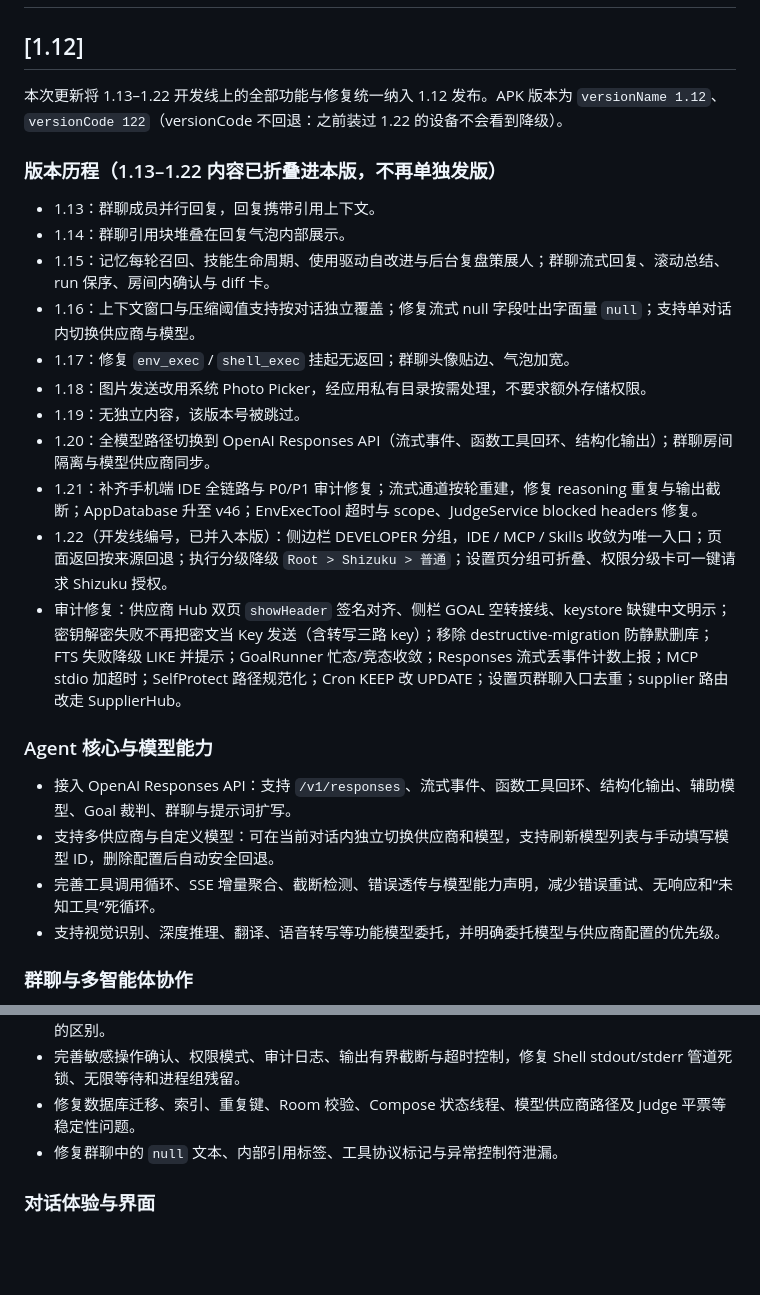
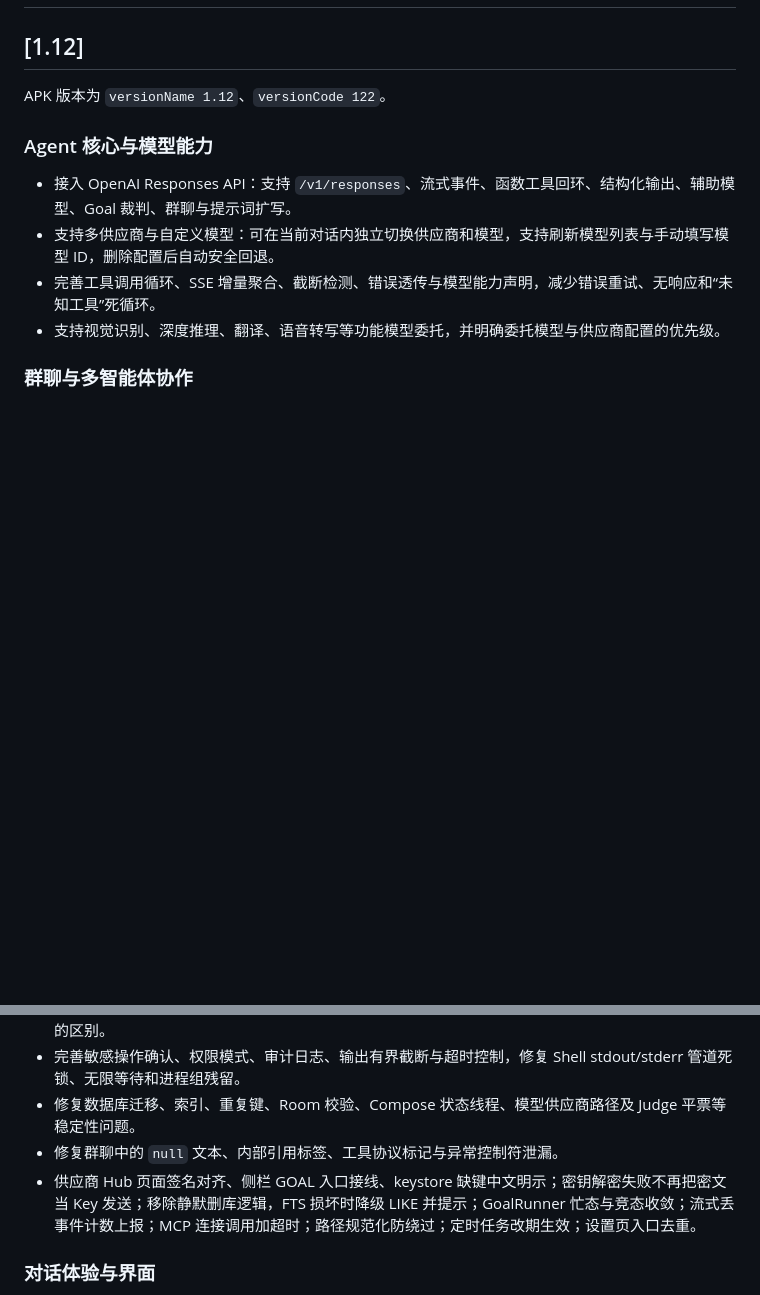
Before and after one commit to kusesad-1122/XINCODE-Public, a Markdown page: CHANGELOG.md, 2 parts joined by grey strips. Drawn GitHub-style; blank space fills up the shorter version.

Commit message:
docs(release): 1.12更新报告去掉合并口径，直接描述本版内容

```diff
--- a/CHANGELOG.md
+++ b/CHANGELOG.md
@@ -2,21 +2,7 @@
 
 ## [1.12]
 
-本次更新将 1.13–1.22 开发线上的全部功能与修复统一纳入 1.12 发布。APK 版本为 `versionName 1.12`、`versionCode 122`（versionCode 不回退：之前装过 1.22 的设备不会看到降级）。
-
-### 版本历程（1.13–1.22 内容已折叠进本版，不再单独发版）
-
-- 1.13：群聊成员并行回复，回复携带引用上下文。
-- 1.14：群聊引用块堆叠在回复气泡内部展示。
-- 1.15：记忆每轮召回、技能生命周期、使用驱动自改进与后台复盘策展人；群聊流式回复、滚动总结、run 保序、房间内确认与 diff 卡。
-- 1.16：上下文窗口与压缩阈值支持按对话独立覆盖；修复流式 null 字段吐出字面量 `null`；支持单对话内切换供应商与模型。
-- 1.17：修复 `env_exec` / `shell_exec` 挂起无返回；群聊头像贴边、气泡加宽。
-- 1.18：图片发送改用系统 Photo Picker，经应用私有目录按需处理，不要求额外存储权限。
-- 1.19：无独立内容，该版本号被跳过。
-- 1.20：全模型路径切换到 OpenAI Responses API（流式事件、函数工具回环、结构化输出）；群聊房间隔离与模型供应商同步。
-- 1.21：补齐手机端 IDE 全链路与 P0/P1 审计修复；流式通道按轮重建，修复 reasoning 重复与输出截断；AppDatabase 升至 v46；EnvExecTool 超时与 scope、JudgeService blocked headers 修复。
-- 1.22（开发线编号，已并入本版）：侧边栏 DEVELOPER 分组，IDE / MCP / Skills 收敛为唯一入口；页面返回按来源回退；执行分级降级 `Root > Shizuku > 普通`；设置页分组可折叠、权限分级卡可一键请求 Shizuku 授权。
-- 审计修复：供应商 Hub 双页 `showHeader` 签名对齐、侧栏 GOAL 空转接线、keystore 缺键中文明示；密钥解密失败不再把密文当 Key 发送（含转写三路 key）；移除 destructive-migration 防静默删库；FTS 失败降级 LIKE 并提示；GoalRunner 忙态/竞态收敛；Responses 流式丢事件计数上报；MCP stdio 加超时；SelfProtect 路径规范化；Cron KEEP 改 UPDATE；设置页群聊入口去重；supplier 路由改走 SupplierHub。
+APK 版本为 `versionName 1.12`、`versionCode 122`。
 
 ### Agent 核心与模型能力
 
@@ -56,6 +42,7 @@
 - 完善敏感操作确认、权限模式、审计日志、输出有界截断与超时控制，修复 Shell stdout/stderr 管道死锁、无限等待和进程组残留。
 - 修复数据库迁移、索引、重复键、Room 校验、Compose 状态线程、模型供应商路径及 Judge 平票等稳定性问题。
 - 修复群聊中的 `null` 文本、内部引用标签、工具协议标记与异常控制符泄漏。
+- 供应商 Hub 页面签名对齐、侧栏 GOAL 入口接线、keystore 缺键中文明示；密钥解密失败不再把密文当 Key 发送；移除静默删库逻辑，FTS 损坏时降级 LIKE 并提示；GoalRunner 忙态与竞态收敛；流式丢事件计数上报；MCP 连接调用加超时；路径规范化防绕过；定时任务改期生效；设置页入口去重。
 
 ### 对话体验与界面
 
```
